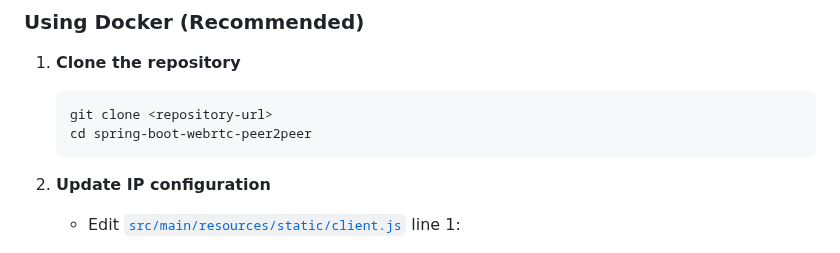
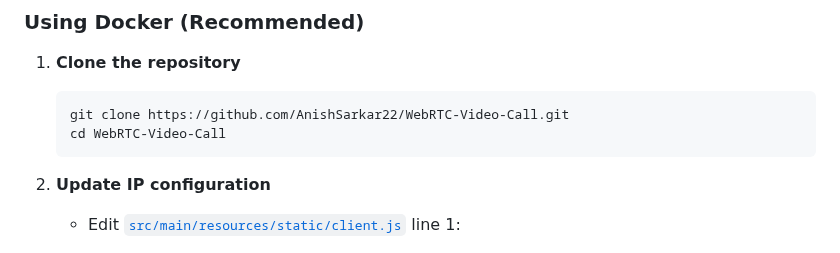
Before and after one commit to AnishSarkar22/WebRTC-Video-Call, a Markdown page: README.md, the part around the change. Drawn GitHub-style.

````diff
--- a/README.md
+++ b/README.md
@@ -66,8 +66,8 @@ graph TB
 1. **Clone the repository**
 
    ```bash
-   git clone <repository-url>
-   cd spring-boot-webrtc-peer2peer
+   git clone https://github.com/AnishSarkar22/WebRTC-Video-Call.git
+   cd WebRTC-Video-Call
    ```
 
 2. **Update IP configuration**
````
